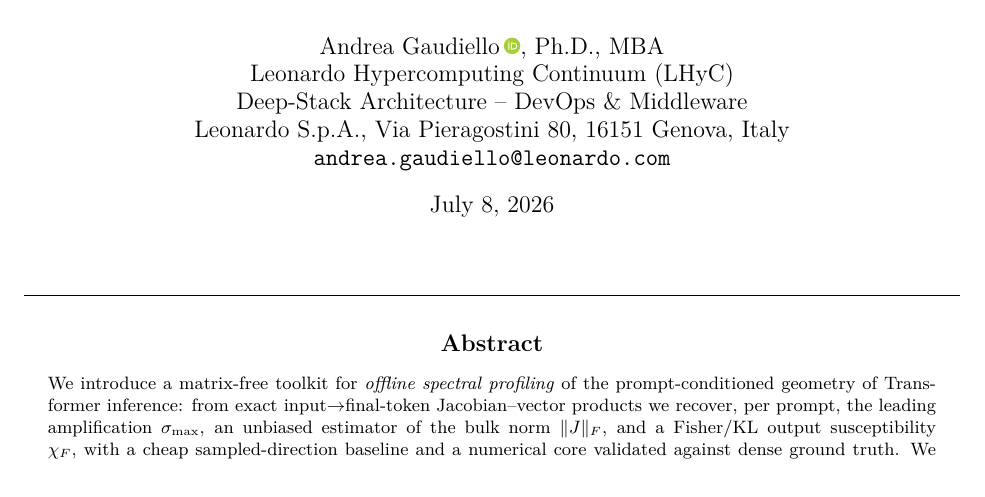
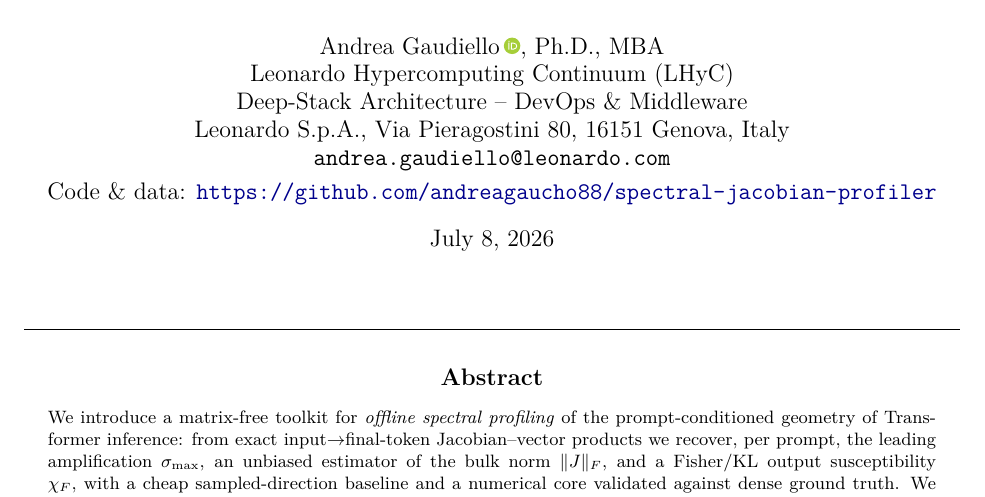
Before and after one commit to andreagaucho88/spectral-jacobian-profiler, a LaTeX paper (paper/main.tex): part of page 1 of 21, cut so that both start at the same text. Compiled offline with pdfLaTeX.

Commit message:
paper: add code & data repository link to the title block
Co-Authored-By: Claude Opus 4.8 <noreply@anthropic.com>

```diff
--- a/paper/main.tex
+++ b/paper/main.tex
@@ -209,7 +209,8 @@
   Leonardo Hypercomputing Continuum (LHyC)\\
   Deep-Stack Architecture -- DevOps \& Middleware\\
   Leonardo S.p.A., Via Pieragostini 80, 16151 Genova, Italy\\
-  \texttt{andrea.gaudiello@leonardo.com}
+  \texttt{andrea.gaudiello@leonardo.com}\\[3pt]
+  Code \& data: \url{https://github.com/andreagaucho88/spectral-jacobian-profiler}
 }
 \date{\today}
 
```
